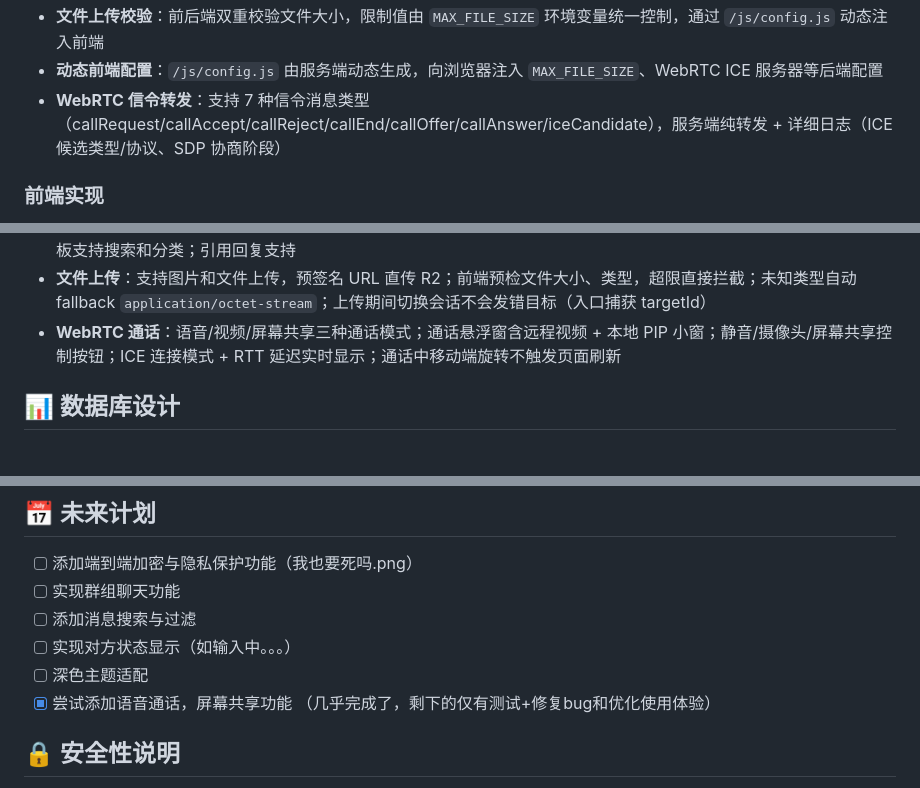
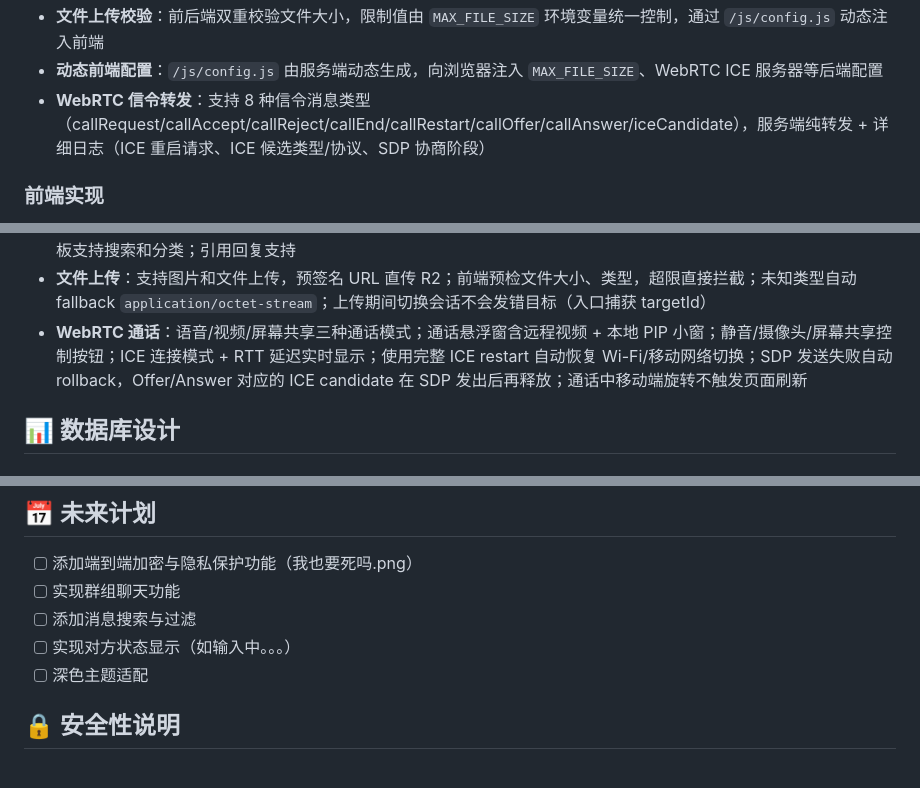
Before and after one commit to LhyYBMQ520/Simple-web-chat, a Markdown page: README.md, 3 parts joined by grey strips. Rendered like a GitHub page.

```diff
--- a/README.md
+++ b/README.md
@@ -278,7 +285,7 @@ Simple-web-chat/
 - **对象存储服务**：支持 Cloudflare R2 / S3 兼容存储，提供预签名上传 URL、带 `response-content-disposition` 的预签名下载 URL（307 重定向，不经过 VPS 中转文件流量）、文件删除
 - **文件上传校验**：前后端双重校验文件大小，限制值由 `MAX_FILE_SIZE` 环境变量统一控制，通过 `/js/config.js` 动态注入前端
 - **动态前端配置**：`/js/config.js` 由服务端动态生成，向浏览器注入 `MAX_FILE_SIZE`、WebRTC ICE 服务器等后端配置
-- **WebRTC 信令转发**：支持 7 种信令消息类型（callRequest/callAccept/callReject/callEnd/callOffer/callAnswer/iceCandidate），服务端纯转发 + 详细日志（ICE 候选类型/协议、SDP 协商阶段）
+- **WebRTC 信令转发**：支持 8 种信令消息类型（callRequest/callAccept/callReject/callEnd/callRestart/callOffer/callAnswer/iceCandidate），服务端纯转发 + 详细日志（ICE 重启请求、ICE 候选类型/协议、SDP 协商阶段）
 
 ### 前端实现
 
@@ -296,7 +303,7 @@ Simple-web-chat/
 - **UID 状态显示**：实时显示 UID 剩余有效期，即将过期时带有警告标识
 - **输入框交互**：桌面 Enter 发送 / 移动端 Enter 换行；粘贴保留原始换行格式；自动高度扩展；空内容禁用发送；表情面板支持搜索和分类；引用回复支持
 - **文件上传**：支持图片和文件上传，预签名 URL 直传 R2；前端预检文件大小、类型，超限直接拦截；未知类型自动 fallback `application/octet-stream`；上传期间切换会话不会发错目标（入口捕获 targetId）
-- **WebRTC 通话**：语音/视频/屏幕共享三种通话模式；通话悬浮窗含远程视频 + 本地 PIP 小窗；静音/摄像头/屏幕共享控制按钮；ICE 连接模式 + RTT 延迟实时显示；通话中移动端旋转不触发页面刷新
+- **WebRTC 通话**：语音/视频/屏幕共享三种通话模式；通话悬浮窗含远程视频 + 本地 PIP 小窗；静音/摄像头/屏幕共享控制按钮；ICE 连接模式 + RTT 延迟实时显示；使用完整 ICE restart 自动恢复 Wi-Fi/移动网络切换；SDP 发送失败自动 rollback，Offer/Answer 对应的 ICE candidate 在 SDP 发出后再释放；通话中移动端旋转不触发页面刷新
 
 ## 📊 数据库设计
 
@@ -431,7 +442,6 @@ GET /api/download?key=chat/2026/05/10/...&name=photo.jpg
 - [ ] 添加消息搜索与过滤
 - [ ] 实现对方状态显示（如输入中。。。）
 - [ ] 深色主题适配
-- [x] 尝试添加语音通话，屏幕共享功能 （几乎完成了，剩下的仅有测试+修复bug和优化使用体验）
 
 ## 🔒 安全性说明
 
```
Also changed, not shown: other parts of README.md (+13 -2 lines).
